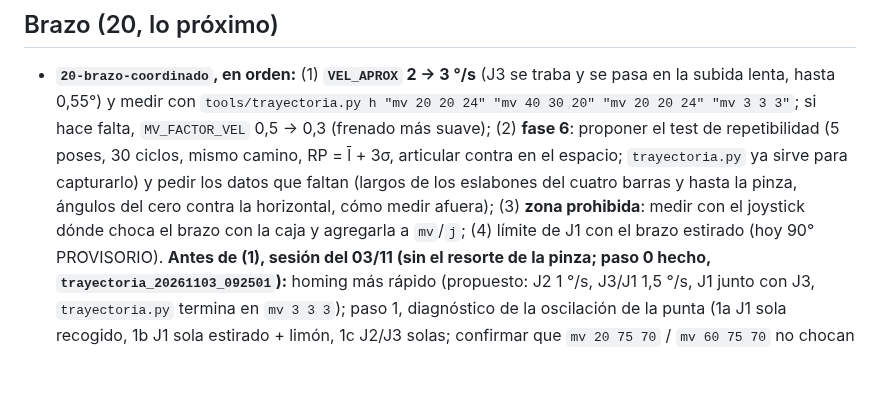
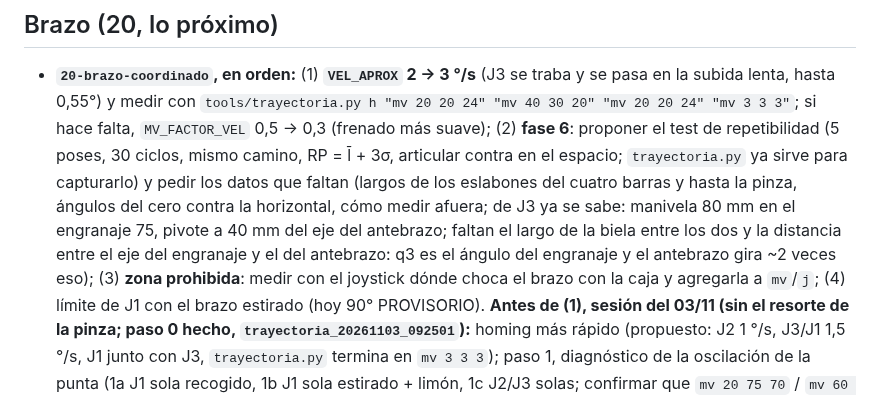
Before and after one commit to HecVelaz/pruebas-esp32, a Markdown page: notas/PENDIENTES.md, the part around the change. Rendered like a GitHub page; blank space fills up the shorter version.

```diff
--- a/notas/PENDIENTES.md
+++ b/notas/PENDIENTES.md
@@ -10,7 +10,9 @@
   falta, `MV_FACTOR_VEL` 0,5 → 0,3 (frenado más suave); (2) **fase 6**: proponer el test de repetibilidad (5 poses,
   30 ciclos, mismo camino, RP = l̄ + 3σ, articular contra en el espacio; `trayectoria.py` ya sirve para capturarlo) y
   pedir los datos que faltan (largos de los eslabones del cuatro barras y hasta la pinza, ángulos del cero contra la
-  horizontal, cómo medir afuera); (3) **zona prohibida**: medir con el joystick dónde choca el brazo con la caja y
+  horizontal, cómo medir afuera; de J3 ya se sabe: manivela 80 mm en el engranaje 75, pivote a 40 mm del eje del
+  antebrazo; faltan el largo de la biela entre los dos y la distancia entre el eje del engranaje y el del antebrazo:
+  q3 es el ángulo del engranaje y el antebrazo gira ~2 veces eso); (3) **zona prohibida**: medir con el joystick dónde choca el brazo con la caja y
   agregarla a `mv`/`j`; (4) límite de J1 con el brazo estirado (hoy 90° PROVISORIO). **Antes de (1), sesión del 03/11 (sin el resorte de la pinza; paso 0 hecho, `trayectoria_20261103_092501`):**
   homing más rápido (propuesto: J2 1 °/s, J3/J1 1,5 °/s, J1 junto con J3, `trayectoria.py` termina en `mv 3 3 3`);
   paso 1, diagnóstico de la oscilación de la punta (1a J1 sola recogido, 1b J1 sola estirado + limón, 1c J2/J3
```
Also changed, not shown: 20-brazo-coordinado/README.md (+7 -0 lines).
